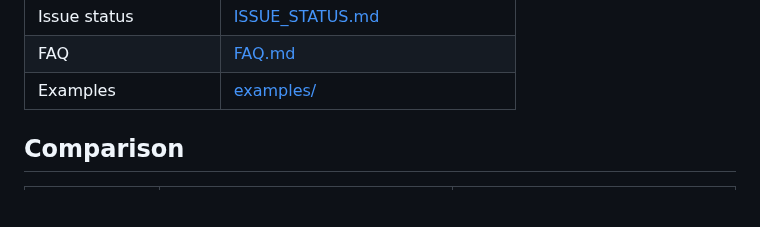
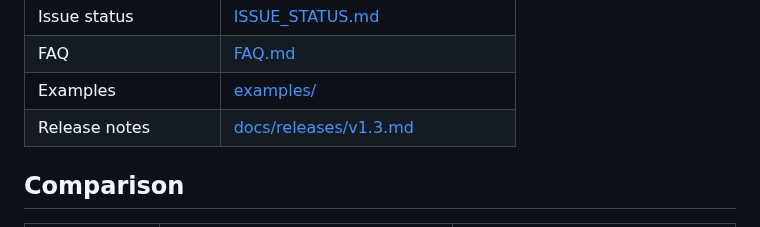
Before and after one commit to artyomboyko/Agent_Handoff, a Markdown page: README.md, the part around one of its changes. GitHub-like rendering; blank space fills up the shorter version.

Commit message:
release: publish Standard 1.3 in README

```diff
--- a/README.md
+++ b/README.md
@@ -83,6 +83,7 @@ Open a Pull Request and leave a compact handoff.
 | Issue status | [ISSUE_STATUS.md](ISSUE_STATUS.md) |
 | FAQ | [FAQ.md](FAQ.md) |
 | Examples | [examples/](examples/) |
+| Release notes | [docs/releases/v1.3.md](docs/releases/v1.3.md) |
 
 ## Comparison
 
```
Also changed, not shown: other parts of README.md (+1 -1 lines).
